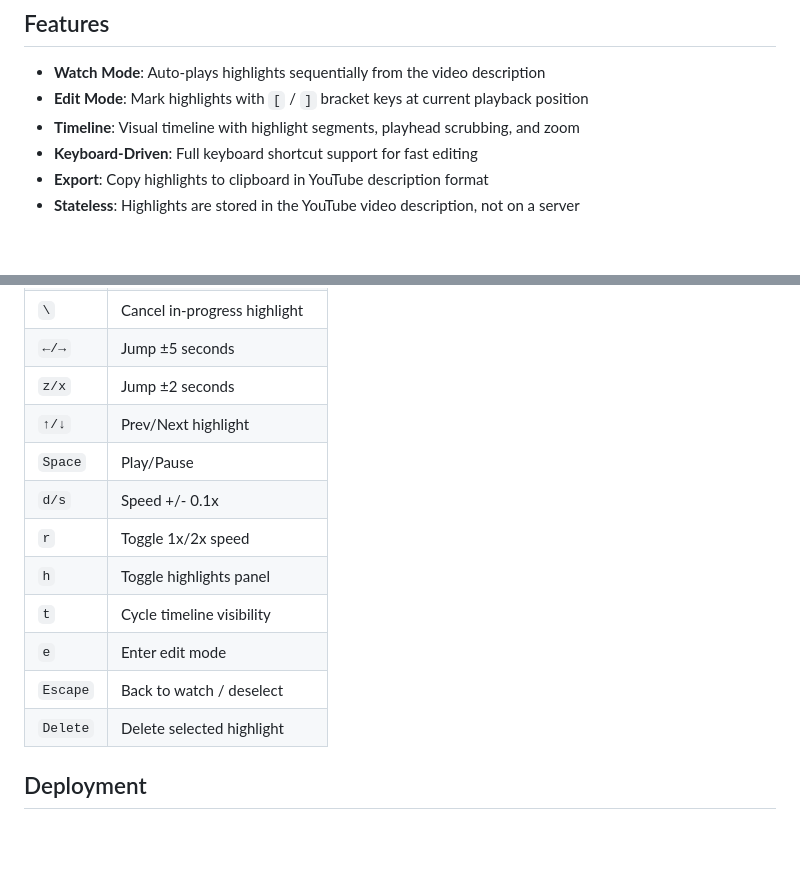
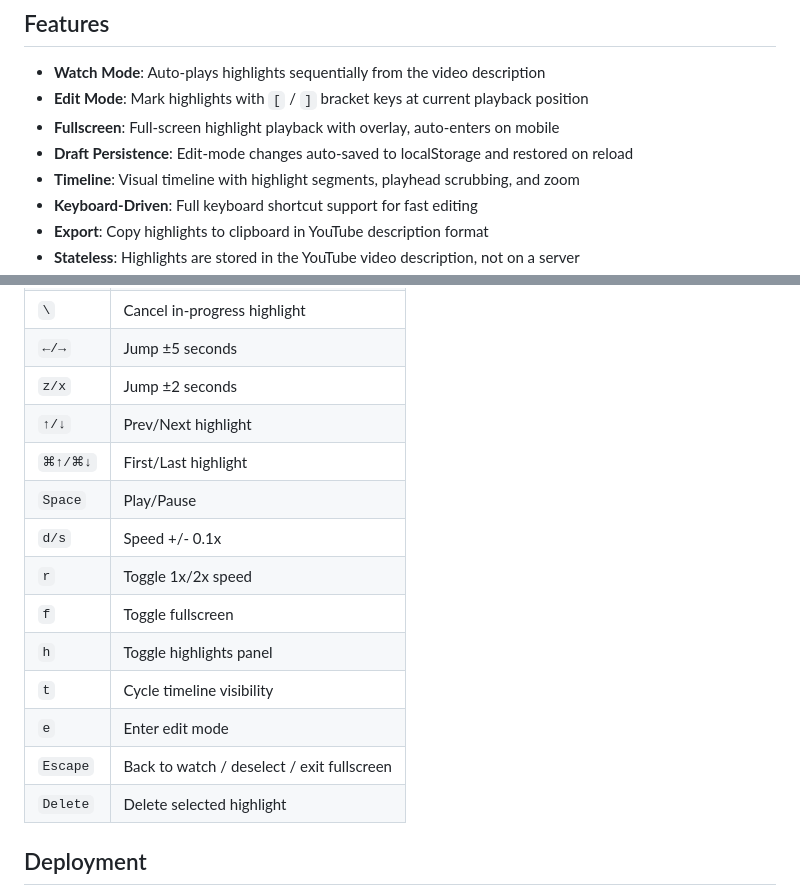
Before and after one commit to popcornylu/yt-hlite, a Markdown page: README.md, 2 parts joined by grey strips. GitHub-like rendering; blank space fills up the shorter version.

```diff
--- a/README.md
+++ b/README.md
@@ -12,6 +12,8 @@ No installation required. Just paste a YouTube URL and start editing highlights.
 
 - **Watch Mode**: Auto-plays highlights sequentially from the video description
 - **Edit Mode**: Mark highlights with `[` / `]` bracket keys at current playback position
+- **Fullscreen**: Full-screen highlight playback with overlay, auto-enters on mobile
+- **Draft Persistence**: Edit-mode changes auto-saved to localStorage and restored on reload
 - **Timeline**: Visual timeline with highlight segments, playhead scrubbing, and zoom
 - **Keyboard-Driven**: Full keyboard shortcut support for fast editing
 - **Export**: Copy highlights to clipboard in YouTube description format
@@ -55,13 +57,15 @@ Static Site (GitHub Pages) → Cloudflare Worker → YouTube Data API
 | `←/→` | Jump ±5 seconds |
 | `z/x` | Jump ±2 seconds |
 | `↑/↓` | Prev/Next highlight |
+| `⌘↑/⌘↓` | First/Last highlight |
 | `Space` | Play/Pause |
 | `d/s` | Speed +/- 0.1x |
 | `r` | Toggle 1x/2x speed |
+| `f` | Toggle fullscreen |
 | `h` | Toggle highlights panel |
 | `t` | Cycle timeline visibility |
 | `e` | Enter edit mode |
-| `Escape` | Back to watch / deselect |
+| `Escape` | Back to watch / deselect / exit fullscreen |
 | `Delete` | Delete selected highlight |
 
 ## Deployment
```
Also changed, not shown: CLAUDE.md (+81 -197 lines).
